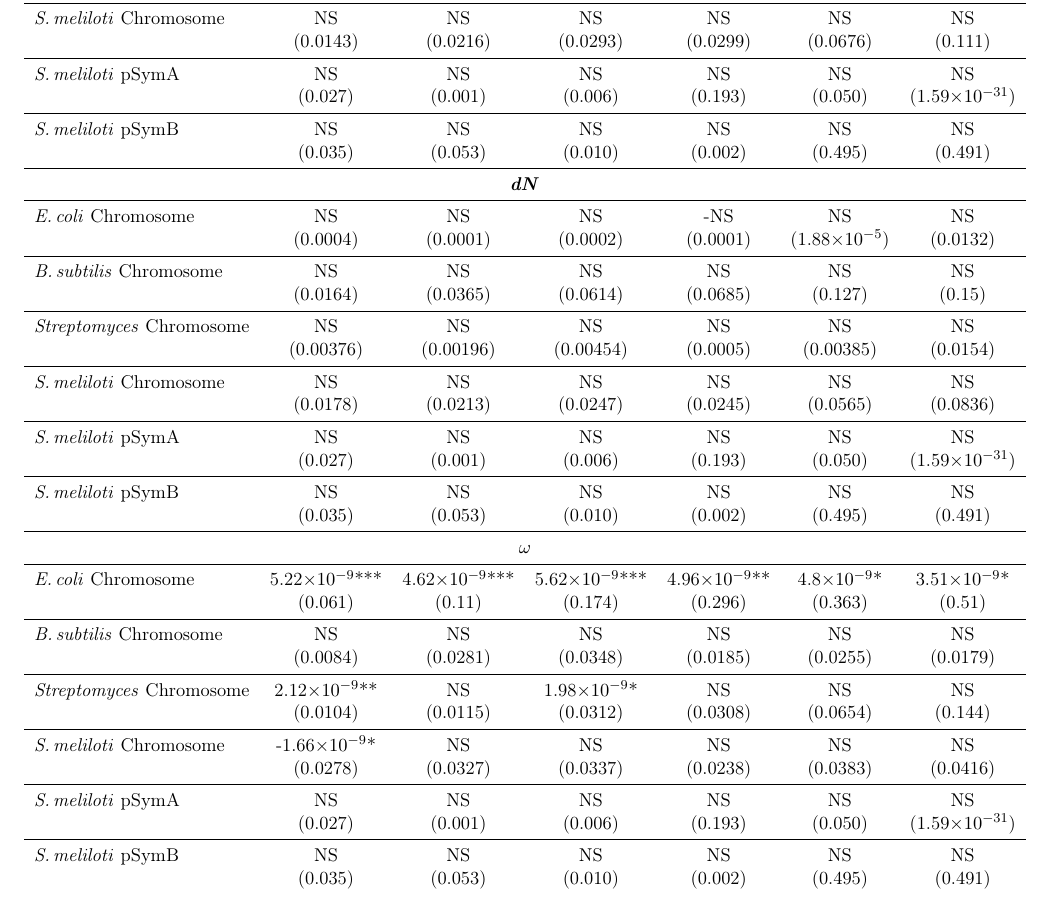
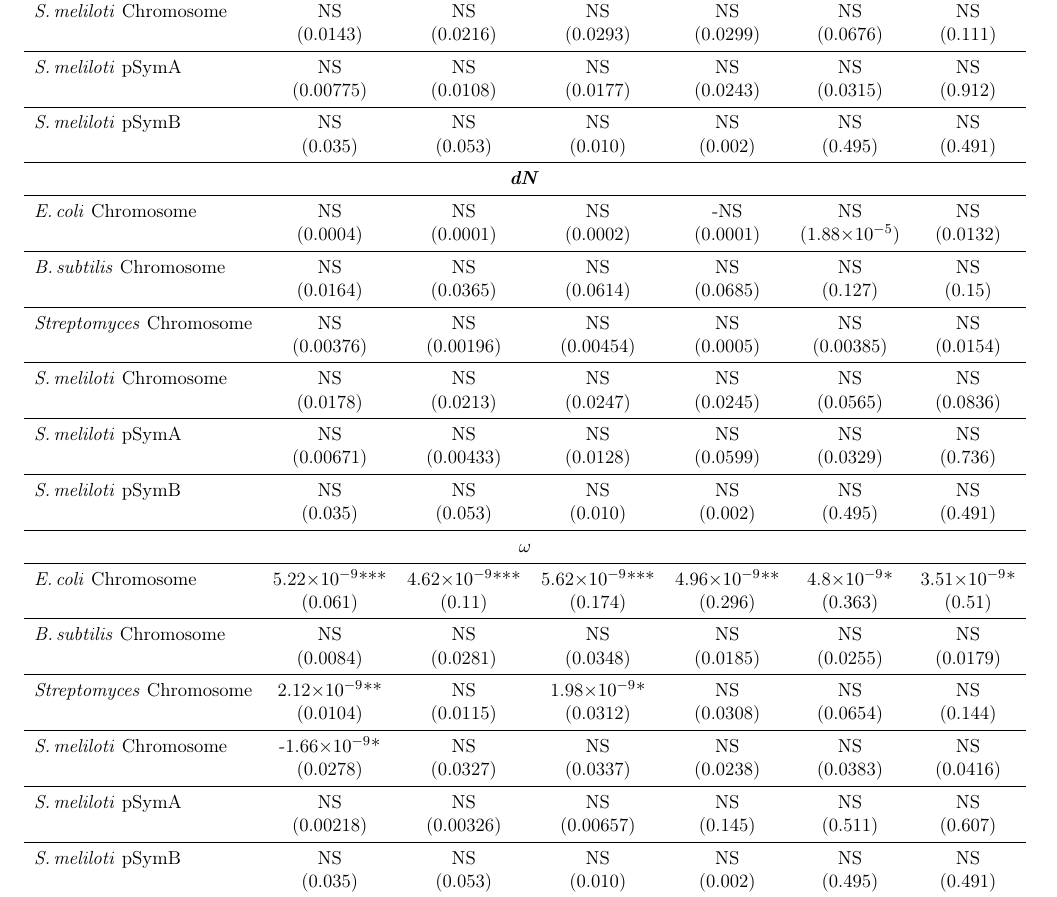
Before and after one commit to dlato/Location_of_Substitutions_and_Bacterial_Arrangements, a LaTeX document (Supplementary_Material/Revisions2_Supplementary_file_Lato_Golding_Location_of_Substitutions.tex): part of page 33 of 35, cut so that both start at the same text. Compiled offline with pdfLaTeX.

Commit message:
pSymA selection window

```diff
--- a/Supplementary_Material/Revisions2_Supplementary_file_Lato_Golding_Location_of_Substitutions.tex
+++ b/Supplementary_Material/Revisions2_Supplementary_file_Lato_Golding_Location_of_Substitutions.tex
@@ -925,7 +925,7 @@ Linear regressions that were significant, were inconsistent in sign.
 			\midrule
 			%%%%%%%%%%%%%%%%%%%%%%%%%%%%%%%%%%%%%%%%%%%%%%%%%%%
 			\smel \pa &  NS & NS & NS & NS & NS & NS\\
-			& (0.027) & (0.001) & (0.006) & (0.193) & (0.050) & (1.59\e{-31})\\
+			& (0.00775) & (0.0108) & (0.0177) & (0.0243) & (0.0315) & (0.912)\\
 			\midrule
 			%%%%%%%%%%%%%%%%%%%%%%%%%%%%%%%%%%%%%%%%%%%%%%%%%%%
 			\smel \pb &  NS & NS & NS & NS & NS & NS\\
@@ -953,7 +953,7 @@ Linear regressions that were significant, were inconsistent in sign.
 			\midrule
 			%%%%%%%%%%%%%%%%%%%%%%%%%%%%%%%%%%%%%%%%%%%%%%%%%%%
 			\smel \pa &  NS & NS & NS & NS & NS & NS\\
-			& (0.027) & (0.001) & (0.006) & (0.193) & (0.050) & (1.59\e{-31})\\
+			& (0.00671) & (0.00433) & (0.0128) & (0.0599) & (0.0329) & (0.736)\\
 			\midrule
 			%%%%%%%%%%%%%%%%%%%%%%%%%%%%%%%%%%%%%%%%%%%%%%%%%%%
 			\smel \pb &  NS & NS & NS & NS & NS & NS\\
@@ -981,7 +981,7 @@ Linear regressions that were significant, were inconsistent in sign.
 			\midrule
 			%%%%%%%%%%%%%%%%%%%%%%%%%%%%%%%%%%%%%%%%%%%%%%%%%%%
 			\smel \pa &  NS & NS & NS & NS & NS & NS\\
-			& (0.027) & (0.001) & (0.006) & (0.193) & (0.050) & (1.59\e{-31})\\
+			& (0.00218) & (0.00326) & (0.00657) & (0.145) & (0.511) & (0.607)\\
 			\midrule
 			%%%%%%%%%%%%%%%%%%%%%%%%%%%%%%%%%%%%%%%%%%%%%%%%%%%
 			\smel \pb &  NS & NS & NS & NS & NS & NS\\
```
Also changed, not shown: 2 other files.
